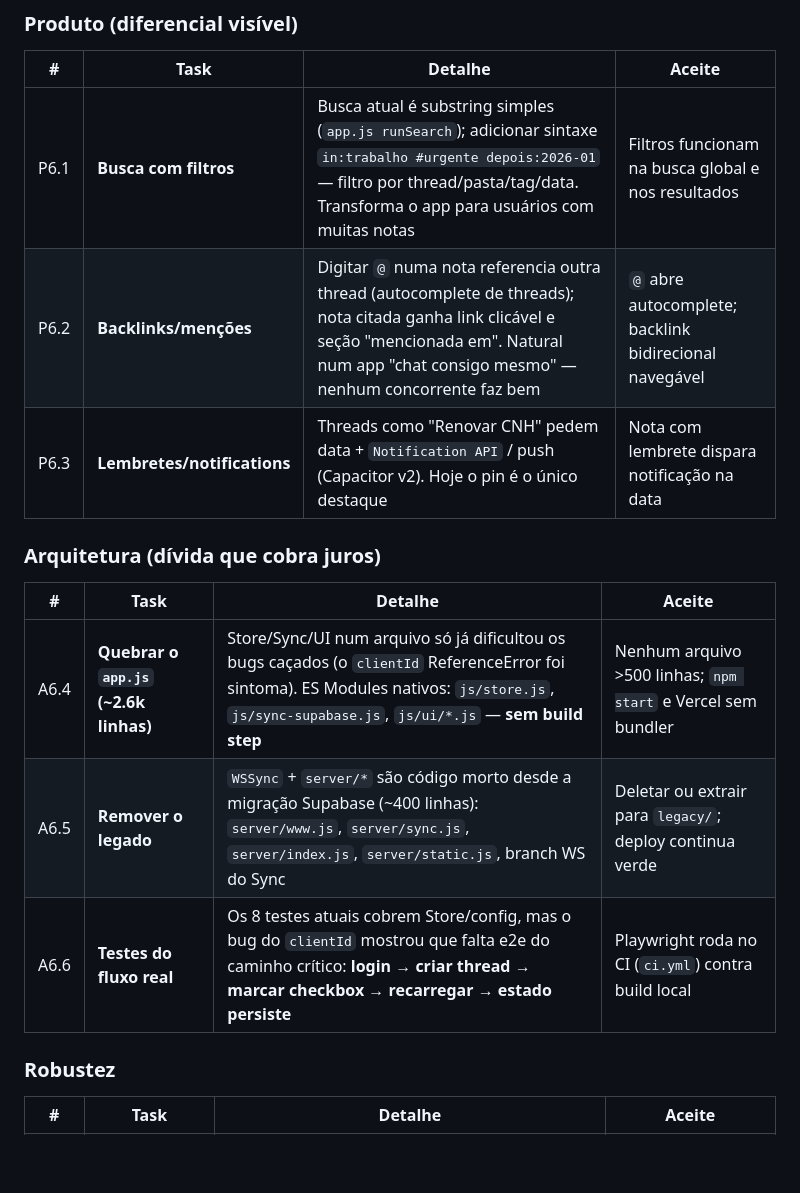
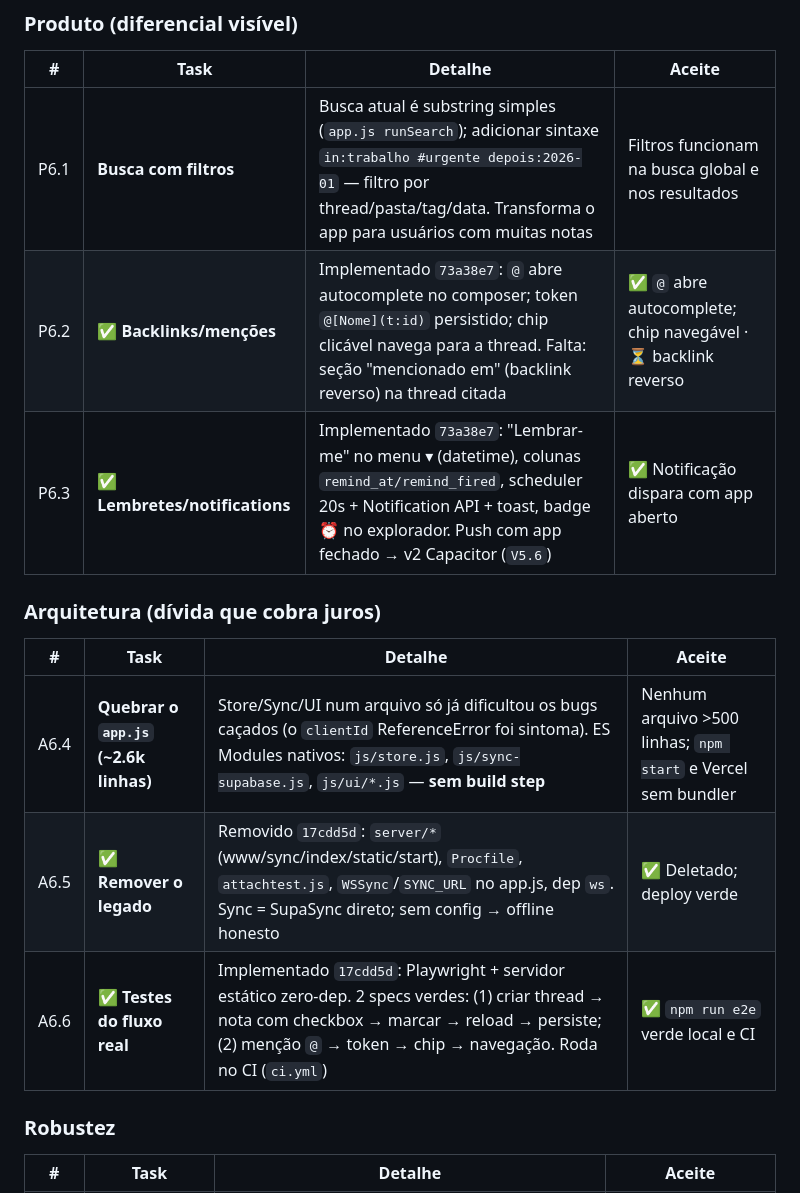
Before and after one commit to garchel/NoteThread, a Markdown page: docs/ROADMAP_ESTAVEL.md, the part around the change. Rendered like a GitHub page; blank space fills up the shorter version.

Commit message:
docs(roadmap): marca A6.5/A6.6/P6.2/P6.3 como concluídas com refs de commit

```diff
--- a/docs/ROADMAP_ESTAVEL.md
+++ b/docs/ROADMAP_ESTAVEL.md
@@ -110,16 +110,16 @@
 | # | Task | Detalhe | Aceite |
 |---|------|---------|--------|
 | P6.1 | **Busca com filtros** | Busca atual é substring simples (`app.js runSearch`); adicionar sintaxe `in:trabalho #urgente depois:2026-01` — filtro por thread/pasta/tag/data. Transforma o app para usuários com muitas notas | Filtros funcionam na busca global e nos resultados |
-| P6.2 | **Backlinks/menções** | Digitar `@` numa nota referencia outra thread (autocomplete de threads); nota citada ganha link clicável e seção "mencionada em". Natural num app "chat consigo mesmo" — nenhum concorrente faz bem | `@` abre autocomplete; backlink bidirecional navegável |
-| P6.3 | **Lembretes/notifications** | Threads como "Renovar CNH" pedem data + `Notification API` / push (Capacitor v2). Hoje o pin é o único destaque | Nota com lembrete dispara notificação na data |
+| P6.2 | ✅ **Backlinks/menções** | Implementado `73a38e7`: `@` abre autocomplete no composer; token `@[Nome](t:id)` persistido; chip clicável navega para a thread. Falta: seção "mencionado em" (backlink reverso) na thread citada | ✅ `@` abre autocomplete; chip navegável · ⏳ backlink reverso |
+| P6.3 | ✅ **Lembretes/notifications** | Implementado `73a38e7`: "Lembrar-me" no menu ▾ (datetime), colunas `remind_at/remind_fired`, scheduler 20s + Notification API + toast, badge ⏰ no explorador. Push com app fechado → v2 Capacitor (`V5.6`) | ✅ Notificação dispara com app aberto |
 
 ### Arquitetura (dívida que cobra juros)
 
 | # | Task | Detalhe | Aceite |
 |---|------|---------|--------|
 | A6.4 | **Quebrar o `app.js` (~2.6k linhas)** | Store/Sync/UI num arquivo só já dificultou os bugs caçados (o `clientId` ReferenceError foi sintoma). ES Modules nativos: `js/store.js`, `js/sync-supabase.js`, `js/ui/*.js` — **sem build step** | Nenhum arquivo >500 linhas; `npm start` e Vercel sem bundler |
-| A6.5 | **Remover o legado** | `WSSync` + `server/*` são código morto desde a migração Supabase (~400 linhas): `server/www.js`, `server/sync.js`, `server/index.js`, `server/static.js`, branch WS do Sync | Deletar ou extrair para `legacy/`; deploy continua verde |
-| A6.6 | **Testes do fluxo real** | Os 8 testes atuais cobrem Store/config, mas o bug do `clientId` mostrou que falta e2e do caminho crítico: **login → criar thread → marcar checkbox → recarregar → estado persiste** | Playwright roda no CI (`ci.yml`) contra build local |
+| A6.5 | ✅ **Remover o legado** | Removido `17cdd5d`: `server/*` (www/sync/index/static/start), `Procfile`, `attachtest.js`, `WSSync`/`SYNC_URL` no app.js, dep `ws`. Sync = SupaSync direto; sem config → offline honesto | ✅ Deletado; deploy verde |
+| A6.6 | ✅ **Testes do fluxo real** | Implementado `17cdd5d`: Playwright + servidor estático zero-dep. 2 specs verdes: (1) criar thread → nota com checkbox → marcar → reload → persiste; (2) menção `@` → token → chip → navegação. Roda no CI (`ci.yml`) | ✅ `npm run e2e` verde local e CI |
 
 ### Robustez
 
```
